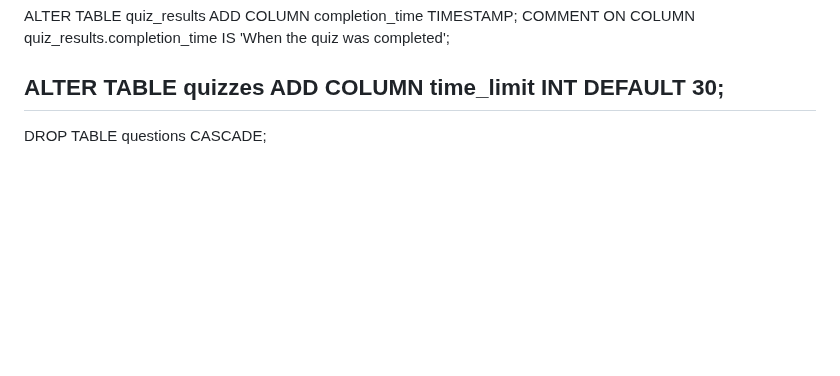
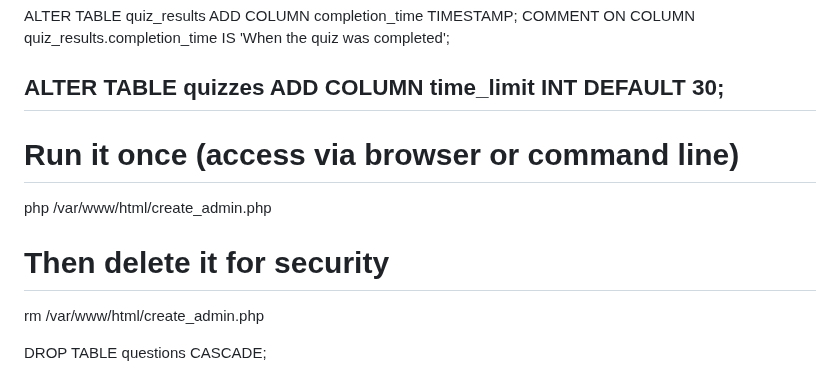
Before and after one commit to chaitanya461/test3, a Markdown page: README.md, the part around the change. Drawn GitHub-style; blank space fills up the shorter version.

```diff
--- a/README.md
+++ b/README.md
@@ -100,6 +100,12 @@ COMMENT ON COLUMN quiz_results.completion_time IS 'When the quiz was completed';
 
 ALTER TABLE quizzes ADD COLUMN time_limit INT DEFAULT 30;
 -------------------------------------------------------------------------------------------------------------------------------------------
+# Run it once (access via browser or command line)
+php /var/www/html/create_admin.php
+
+# Then delete it for security
+rm /var/www/html/create_admin.php
+
 
 DROP TABLE questions CASCADE;
 
```
